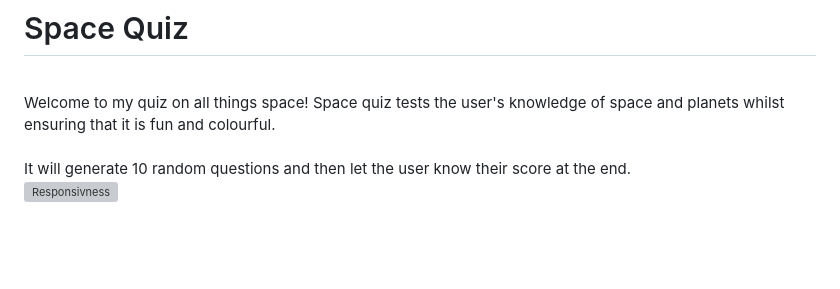
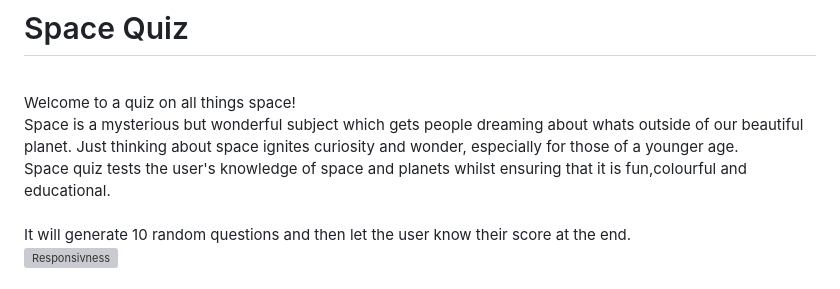
Before and after one commit to DeveloperDunne/Space-Quiz, a Markdown page: README.md, the part around the change. Rendered like a GitHub page; blank space fills up the shorter version; grey boxes are pictures that could not be loaded.

Commit message:
Added more info

```diff
--- a/README.md
+++ b/README.md
@@ -1,6 +1,10 @@
 # Space Quiz
 <br>
-Welcome to my quiz on all things space! Space quiz tests the user's knowledge of space and planets whilst ensuring that it is fun and colourful.
+Welcome to a quiz on all things space!
+<br>
+Space is a mysterious but wonderful subject which gets people dreaming about whats outside of our beautiful planet. Just thinking about space ignites curiosity and wonder, especially for those of a younger age.
+<br>
+Space quiz tests the user's knowledge of space and planets whilst ensuring that it is fun,colourful and educational.
 
 <br>
 <br>
```
